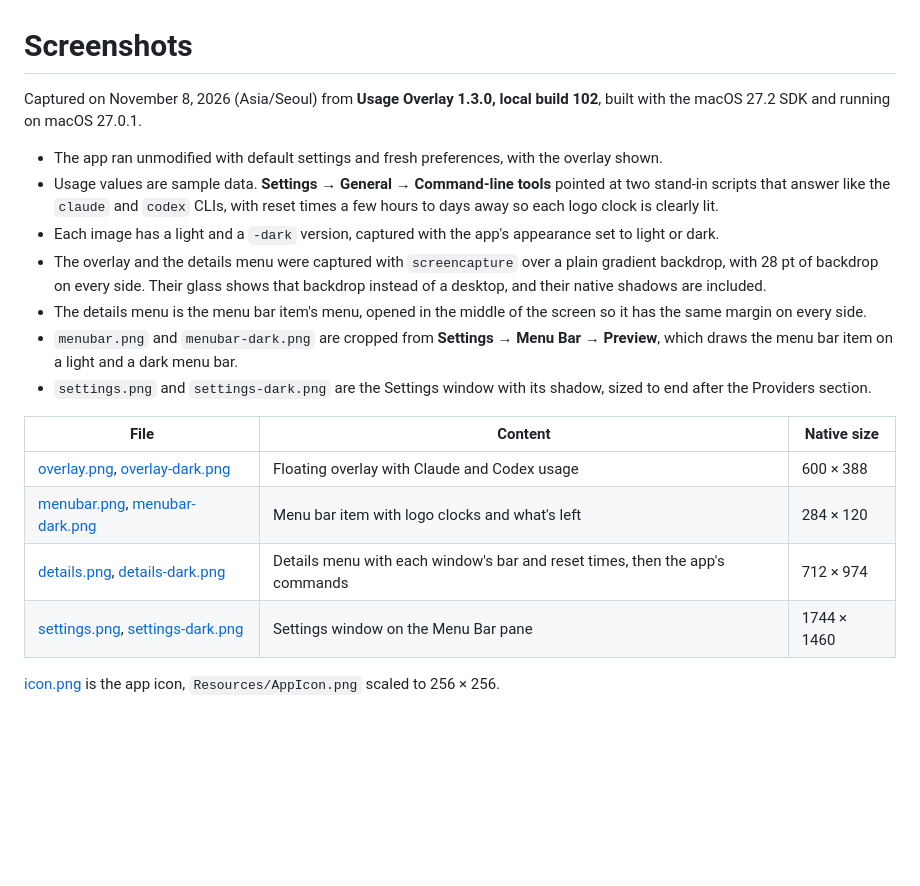
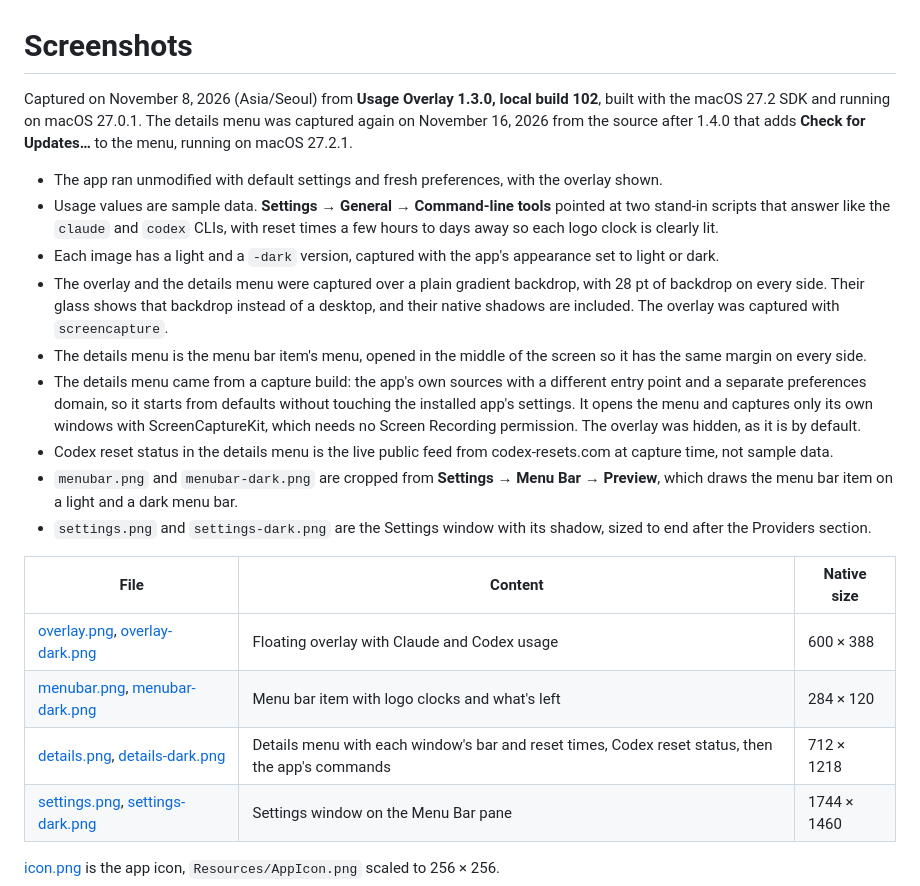
Before and after one commit to ginjae/usage-overlay, a Markdown page: docs/README.md, the part around the change. Rendered like a GitHub page; blank space fills up the shorter version.

Commit message:
docs(readme): retake the details menu screenshots
They now show Codex reset status and Check for Updates.

```diff
--- a/docs/README.md
+++ b/docs/README.md
@@ -1,12 +1,14 @@
 # Screenshots
 
-Captured on November 8, 2026 (Asia/Seoul) from **Usage Overlay 1.3.0, local build 102**, built with the macOS 27.2 SDK and running on macOS 27.0.1.
+Captured on November 8, 2026 (Asia/Seoul) from **Usage Overlay 1.3.0, local build 102**, built with the macOS 27.2 SDK and running on macOS 27.0.1. The details menu was captured again on November 16, 2026 from the source after 1.4.0 that adds **Check for Updates…** to the menu, running on macOS 27.2.1.
 
 - The app ran unmodified with default settings and fresh preferences, with the overlay shown.
 - Usage values are sample data. **Settings → General → Command-line tools** pointed at two stand-in scripts that answer like the `claude` and `codex` CLIs, with reset times a few hours to days away so each logo clock is clearly lit.
 - Each image has a light and a `-dark` version, captured with the app's appearance set to light or dark.
-- The overlay and the details menu were captured with `screencapture` over a plain gradient backdrop, with 28 pt of backdrop on every side. Their glass shows that backdrop instead of a desktop, and their native shadows are included.
+- The overlay and the details menu were captured over a plain gradient backdrop, with 28 pt of backdrop on every side. Their glass shows that backdrop instead of a desktop, and their native shadows are included. The overlay was captured with `screencapture`.
 - The details menu is the menu bar item's menu, opened in the middle of the screen so it has the same margin on every side.
+- The details menu came from a capture build: the app's own sources with a different entry point and a separate preferences domain, so it starts from defaults without touching the installed app's settings. It opens the menu and captures only its own windows with ScreenCaptureKit, which needs no Screen Recording permission. The overlay was hidden, as it is by default.
+- Codex reset status in the details menu is the live public feed from codex-resets.com at capture time, not sample data.
 - `menubar.png` and `menubar-dark.png` are cropped from **Settings → Menu Bar → Preview**, which draws the menu bar item on a light and a dark menu bar.
 - `settings.png` and `settings-dark.png` are the Settings window with its shadow, sized to end after the Providers section.
 
@@ -14,7 +16,7 @@ Captured on November 8, 2026 (Asia/Seoul) from **Usage Overlay 1.3.0, local buil
 |---|---|---|
 | [overlay.png](overlay.png), [overlay-dark.png](overlay-dark.png) | Floating overlay with Claude and Codex usage | 600 × 388 |
 | [menubar.png](menubar.png), [menubar-dark.png](menubar-dark.png) | Menu bar item with logo clocks and what's left | 284 × 120 |
-| [details.png](details.png), [details-dark.png](details-dark.png) | Details menu with each window's bar and reset times, then the app's commands | 712 × 974 |
+| [details.png](details.png), [details-dark.png](details-dark.png) | Details menu with each window's bar and reset times, Codex reset status, then the app's commands | 712 × 1218 |
 | [settings.png](settings.png), [settings-dark.png](settings-dark.png) | Settings window on the Menu Bar pane | 1744 × 1460 |
 
 [icon.png](icon.png) is the app icon, `Resources/AppIcon.png` scaled to 256 × 256.
```
Also changed, not shown: README.md (+1 -1 lines), docs/details-dark.png, docs/details.png.
